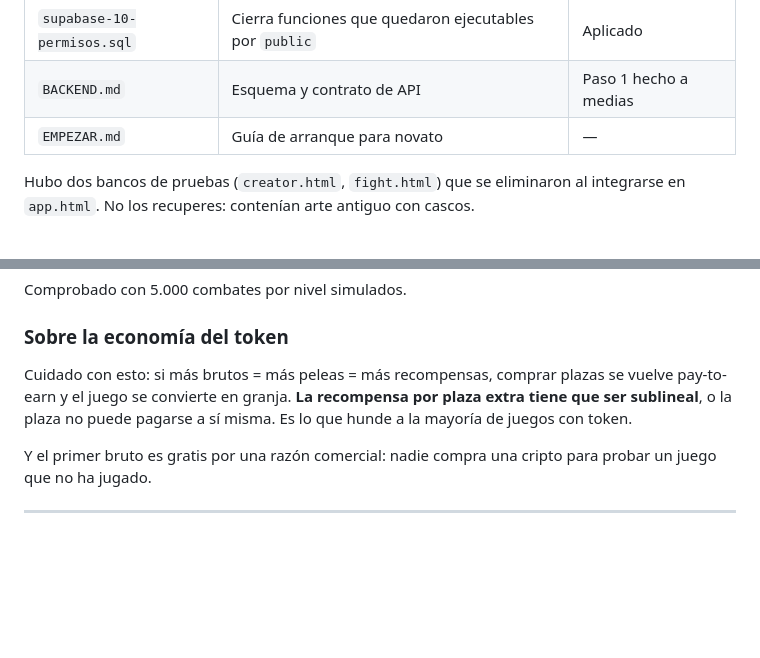
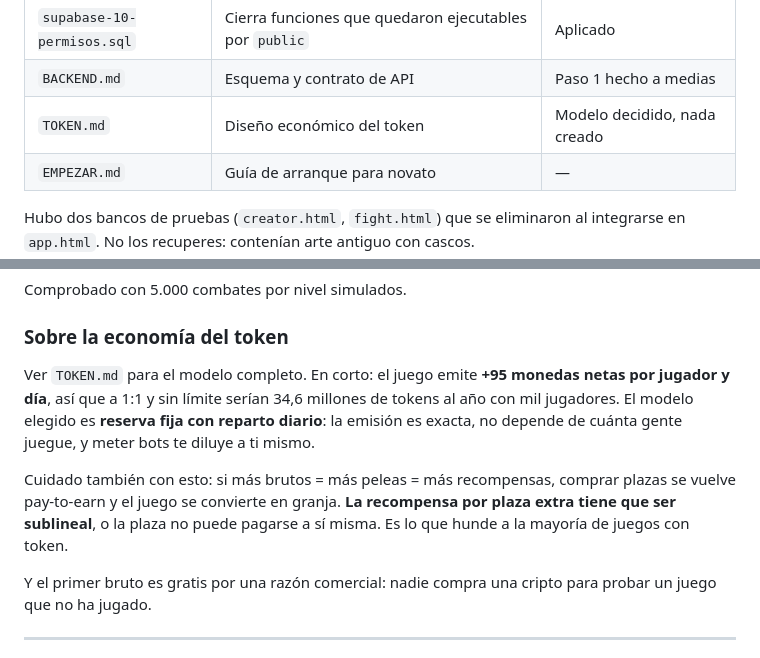
Before and after one commit to dentroytu/solbrute, a Markdown page: CLAUDE.md, 2 parts joined by grey strips. GitHub-like rendering; blank space fills up the shorter version.

```diff
--- a/CLAUDE.md
+++ b/CLAUDE.md
@@ -30,6 +30,7 @@ experiencia y sube de nivel.
 | `prueba-banco.ts` | Base de datos simulada para el banco de ataque | Herramienta |
 | `supabase-10-permisos.sql` | Cierra funciones que quedaron ejecutables por `public` | Aplicado |
 | `BACKEND.md` | Esquema y contrato de API | Paso 1 hecho a medias |
+| `TOKEN.md` | Diseño económico del token | Modelo decidido, nada creado |
 | `EMPEZAR.md` | Guía de arranque para novato | — |
 
 Hubo dos bancos de pruebas (`creator.html`, `fight.html`) que se eliminaron al
@@ -200,10 +201,16 @@ Comprobado con 5.000 combates por nivel simulados.
 
 ### Sobre la economía del token
 
-Cuidado con esto: si más brutos = más peleas = más recompensas, comprar plazas se
-vuelve pay-to-earn y el juego se convierte en granja. **La recompensa por plaza
-extra tiene que ser sublineal**, o la plaza no puede pagarse a sí misma. Es lo
-que hunde a la mayoría de juegos con token.
+Ver `TOKEN.md` para el modelo completo. En corto: el juego emite **+95 monedas
+netas por jugador y día**, así que a 1:1 y sin límite serían 34,6 millones de
+tokens al año con mil jugadores. El modelo elegido es **reserva fija con
+reparto diario**: la emisión es exacta, no depende de cuánta gente juegue, y
+meter bots te diluye a ti mismo.
+
+Cuidado también con esto: si más brutos = más peleas = más recompensas, comprar
+plazas se vuelve pay-to-earn y el juego se convierte en granja. **La recompensa
+por plaza extra tiene que ser sublineal**, o la plaza no puede pagarse a sí
+misma. Es lo que hunde a la mayoría de juegos con token.
 
 Y el primer bruto es gratis por una razón comercial: nadie compra una cripto para
 probar un juego que no ha jugado.
```
Also changed, not shown: TOKEN.md (added, +128 -0 lines).
